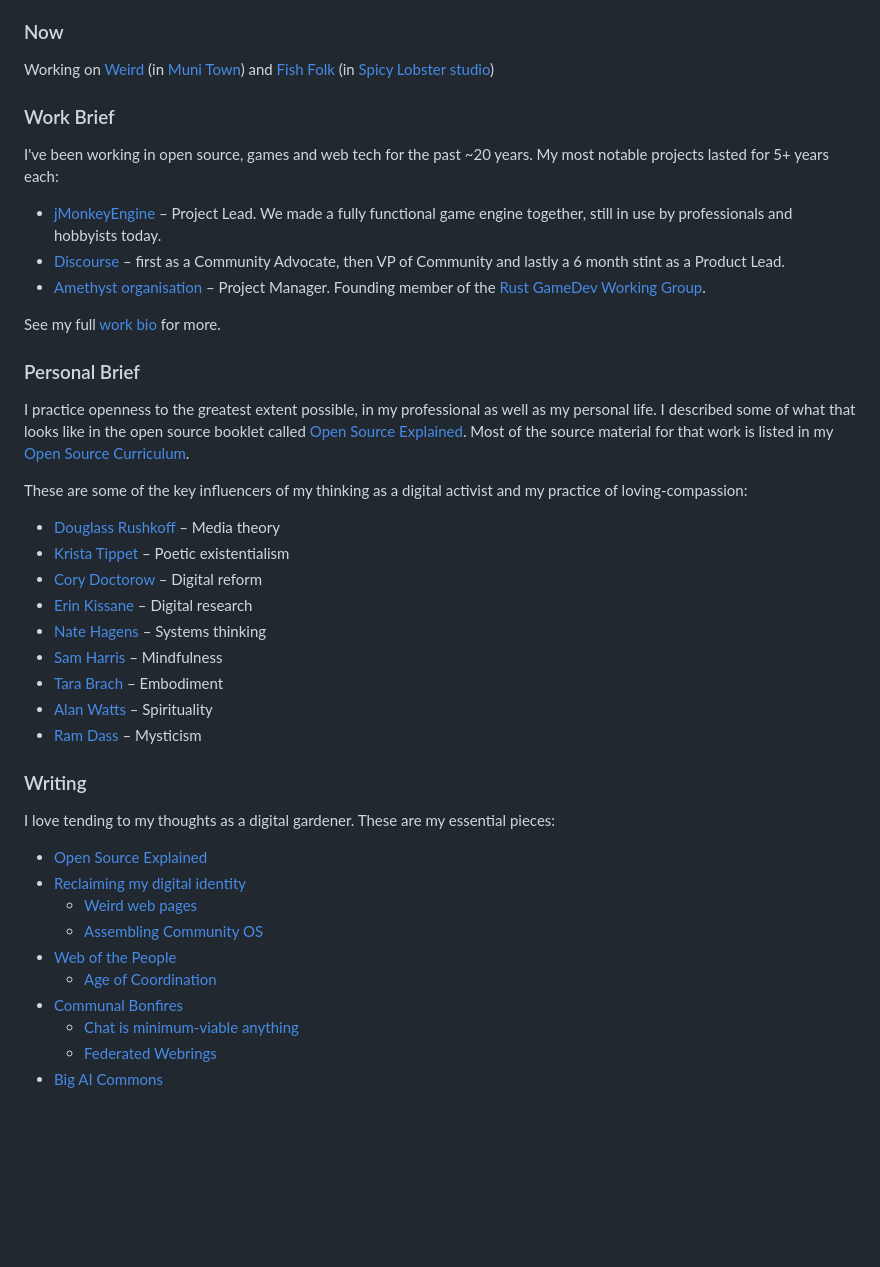
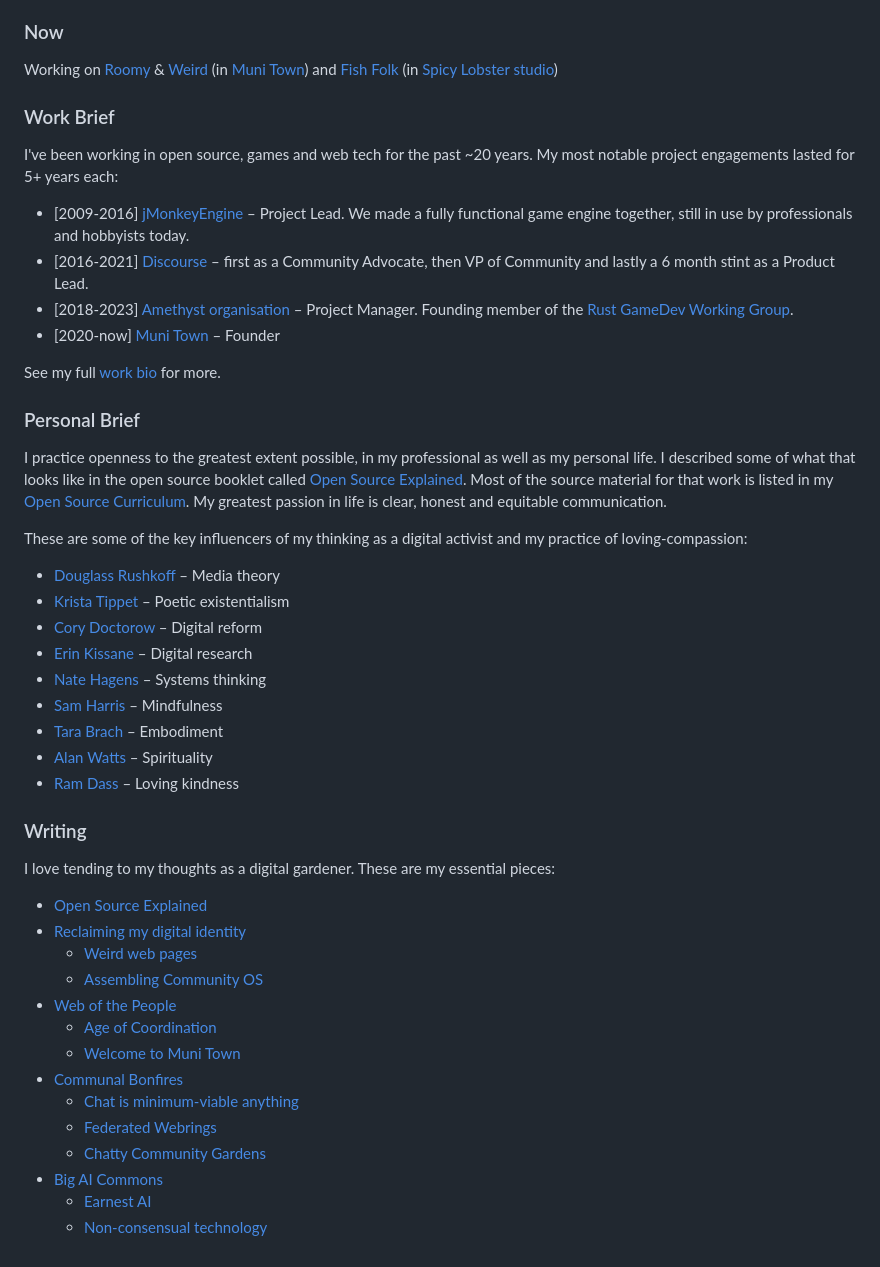
Before and after one commit to erlend-sh/erlend-sh, a Markdown page: README.md, the part around the change. Rendered like a GitHub page; blank space fills up the shorter version.

```diff
--- a/README.md
+++ b/README.md
@@ -8,19 +8,20 @@
 
 ### Now
 
-Working on [Weird](https://weird.one/) (in [Muni Town](https://github.com/muni-town/)) and  [Fish Folk](https://github.com/fishfolk/) (in [Spicy Lobster studio](https://spicylobster.itch.io/jumpy/devlog/356201/spicy-lobster-open-gamedev-company))
+Working on [Roomy](http://a.roomy.space/) & [Weird](https://weird.one/) (in [Muni Town](https://github.com/muni-town/)) and [Fish Folk](https://github.com/fishfolk/) (in [Spicy Lobster studio](https://spicylobster.itch.io/jumpy/devlog/356201/spicy-lobster-open-gamedev-company))
 
 ### Work Brief
-I've been working in open source, games and web tech for the past ~20 years. My most notable projects lasted for 5+ years each:
-- [jMonkeyEngine](https://jmonkeyengine.org/) – Project Lead. We made a fully functional game engine together, still in use by professionals and hobbyists today.
-- [Discourse](https://www.discourse.org/) – first as a Community Advocate, then VP of Community and lastly a 6 month stint as a Product Lead.
-- [Amethyst organisation](https://github.com/amethyst/) – Project Manager. Founding member of the [Rust GameDev Working Group](https://www.rust-lang.org/governance/wgs/gamedev).
+I've been working in open source, games and web tech for the past ~20 years. My most notable project engagements lasted for 5+ years each:
+- [2009-2016] [jMonkeyEngine](https://jmonkeyengine.org/) – Project Lead. We made a fully functional game engine together, still in use by professionals and hobbyists today.
+- [2016-2021] [Discourse](https://www.discourse.org/) – first as a Community Advocate, then VP of Community and lastly a 6 month stint as a Product Lead.
+- [2018-2023] [Amethyst organisation](https://github.com/amethyst/) – Project Manager. Founding member of the [Rust GameDev Working Group](https://www.rust-lang.org/governance/wgs/gamedev).
+- [2020-now] [Muni Town](https://blog.muni.town/muni-town/) – Founder
 
 See my full [work bio](https://github.com/erlend-sh/erlend-sh/blob/main/workbio.md) for more.
 
 ### Personal Brief
 
-I practice openness to the greatest extent possible, in my professional as well as my personal life. I described some of what that looks like in the open source booklet called [Open Source Explained](https://blog.erlend.sh/open-source-explained). Most of the source material for that work is listed in my [Open Source Curriculum](https://github.com/erlend-sh/opensource-curriculum).
+I practice openness to the greatest extent possible, in my professional as well as my personal life. I described some of what that looks like in the open source booklet called [Open Source Explained](https://blog.erlend.sh/open-source-explained). Most of the source material for that work is listed in my [Open Source Curriculum](https://github.com/erlend-sh/opensource-curriculum). My greatest passion in life is clear, honest and equitable communication.
 
 These are some of the key influencers of my thinking as a digital activist and my practice of loving-compassion:
 - [Douglass Rushkoff](https://rushkoff.com/) – Media theory
@@ -31,7 +32,7 @@ These are some of the key influencers of my thinking as a digital activist and m
 - [Sam Harris](https://www.samharris.org/) – Mindfulness
 - [Tara Brach](https://www.tarabrach.com/) – Embodiment
 - [Alan Watts](https://alanwatts.org/) – Spirituality
-- [Ram Dass](https://www.ramdass.org/) – Mysticism
+- [Ram Dass](https://www.ramdass.org/) – Loving kindness
 
 ### Writing
 
@@ -43,7 +44,11 @@ I love tending to my thoughts as a digital gardener. These are my essential piec
   - [Assembling Community OS](https://blog.erlend.sh/assembling-community-os)
 - [Web of the People](https://blog.erlend.sh/web-of-the-people)
   - [Age of Coordination](https://blog.erlend.sh/the-age-of-coordination)
+  - [Welcome to Muni Town](https://blog.muni.town/muni-town/)
 - [Communal Bonfires](https://blog.erlend.sh/communal-bonfires)
   - [Chat is minimum-viable anything](https://blog.commune.sh/chat-is-minimum-viable-anything/)
   - [Federated Webrings](https://blog.commune.sh/federated-webrings/)
+  - [Chatty Community Gardens](https://blog.muni.town/chatty-community-gardens/)
 - [Big AI Commons](https://blog.erlend.sh/big-ai-commons)
+  - [Earnest AI](https://blog.erlend.sh/earnest-ai)
+  - [Non-consensual technology](https://blog.erlend.sh/non-consensual-technology)
```
